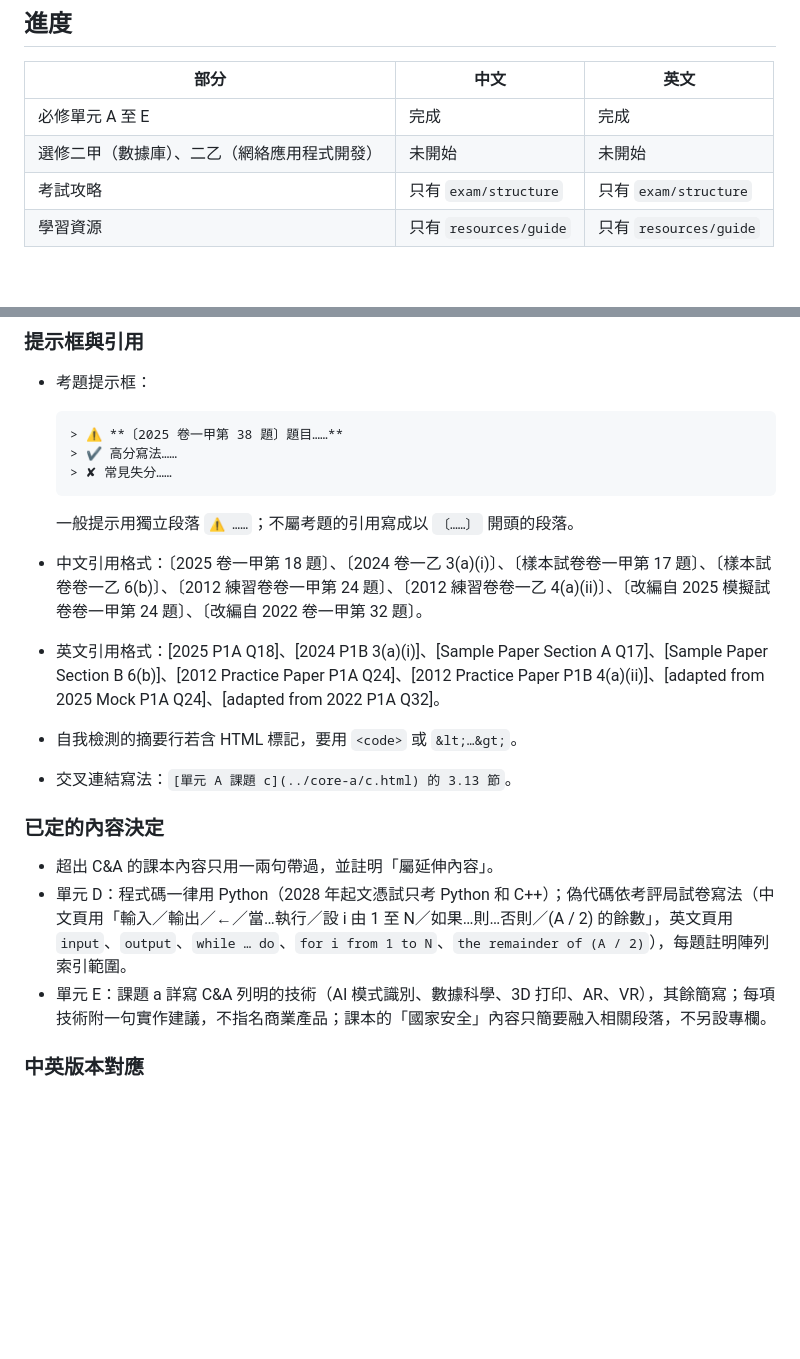
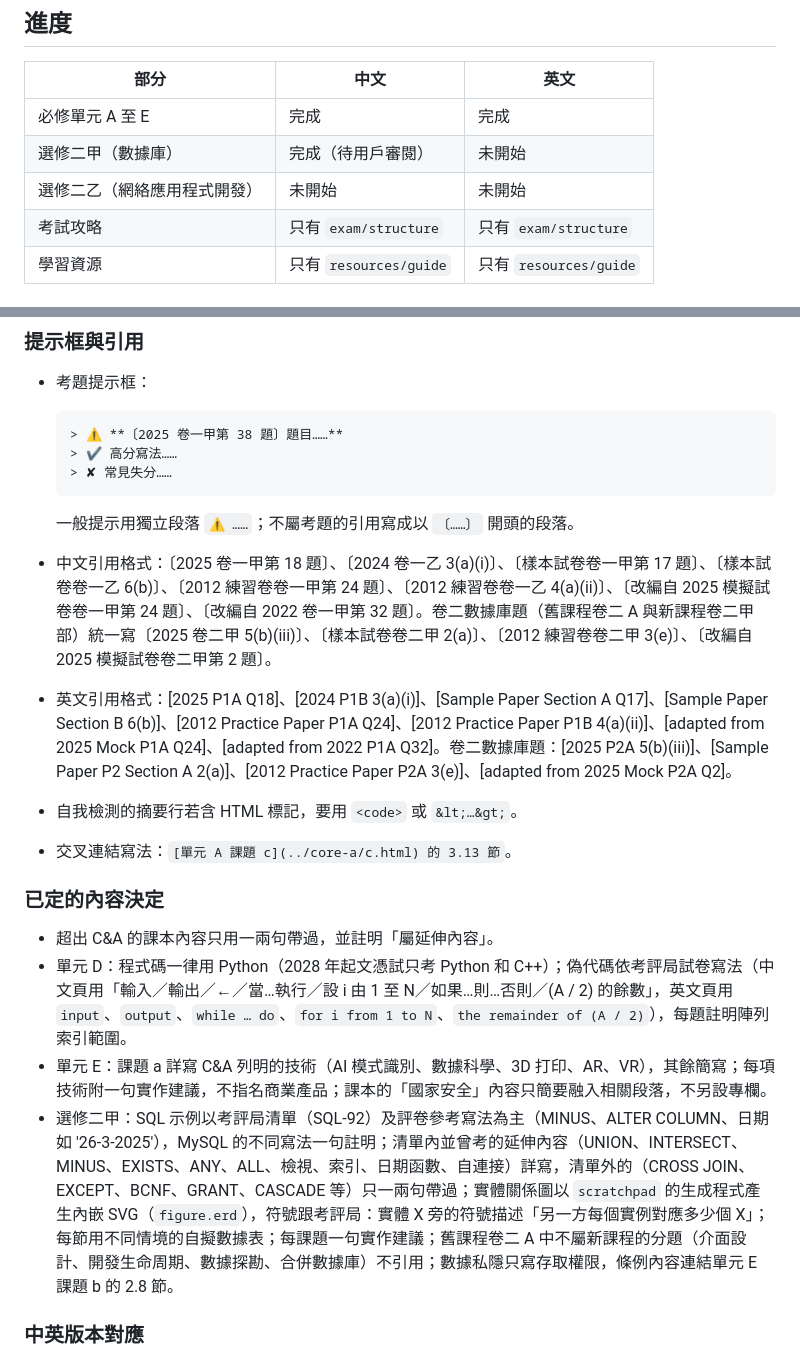
Before and after one commit to sclastro/ict-rev, a Markdown page: CLAUDE.md, 2 parts joined by grey strips. GitHub-like rendering; blank space fills up the shorter version.

Commit message:
Record Elective A progress and decisions in CLAUDE.md
Co-Authored-By: Claude Opus 5.5 <noreply@anthropic.com>
Claude-Session: https://claude.ai/code/session_01G3V9qEnDWdS3niQ1t4qQcw

````diff
--- a/CLAUDE.md
+++ b/CLAUDE.md
@@ -7,7 +7,8 @@
 | 部分 | 中文 | 英文 |
 |---|---|---|
 | 必修單元 A 至 E | 完成 | 完成 |
-| 選修二甲（數據庫）、二乙（網絡應用程式開發） | 未開始 | 未開始 |
+| 選修二甲（數據庫） | 完成（待用戶審閱） | 未開始 |
+| 選修二乙（網絡應用程式開發） | 未開始 | 未開始 |
 | 考試攻略 | 只有 `exam/structure` | 只有 `exam/structure` |
 | 學習資源 | 只有 `resources/guide` | 只有 `resources/guide` |
 
@@ -66,8 +67,8 @@
   ```
 
   一般提示用獨立段落 `⚠ ……`；不屬考題的引用寫成以 `〔……〕` 開頭的段落。
-- 中文引用格式：〔2025 卷一甲第 18 題〕、〔2024 卷一乙 3(a)(i)〕、〔樣本試卷卷一甲第 17 題〕、〔樣本試卷卷一乙 6(b)〕、〔2012 練習卷卷一甲第 24 題〕、〔2012 練習卷卷一乙 4(a)(ii)〕、〔改編自 2025 模擬試卷卷一甲第 24 題〕、〔改編自 2022 卷一甲第 32 題〕。
-- 英文引用格式：[2025 P1A Q18]、[2024 P1B 3(a)(i)]、[Sample Paper Section A Q17]、[Sample Paper Section B 6(b)]、[2012 Practice Paper P1A Q24]、[2012 Practice Paper P1B 4(a)(ii)]、[adapted from 2025 Mock P1A Q24]、[adapted from 2022 P1A Q32]。
+- 中文引用格式：〔2025 卷一甲第 18 題〕、〔2024 卷一乙 3(a)(i)〕、〔樣本試卷卷一甲第 17 題〕、〔樣本試卷卷一乙 6(b)〕、〔2012 練習卷卷一甲第 24 題〕、〔2012 練習卷卷一乙 4(a)(ii)〕、〔改編自 2025 模擬試卷卷一甲第 24 題〕、〔改編自 2022 卷一甲第 32 題〕。卷二數據庫題（舊課程卷二 A 與新課程卷二甲部）統一寫〔2025 卷二甲 5(b)(iii)〕、〔樣本試卷卷二甲 2(a)〕、〔2012 練習卷卷二甲 3(e)〕、〔改編自 2025 模擬試卷卷二甲第 2 題〕。
+- 英文引用格式：[2025 P1A Q18]、[2024 P1B 3(a)(i)]、[Sample Paper Section A Q17]、[Sample Paper Section B 6(b)]、[2012 Practice Paper P1A Q24]、[2012 Practice Paper P1B 4(a)(ii)]、[adapted from 2025 Mock P1A Q24]、[adapted from 2022 P1A Q32]。卷二數據庫題：[2025 P2A 5(b)(iii)]、[Sample Paper P2 Section A 2(a)]、[2012 Practice Paper P2A 3(e)]、[adapted from 2025 Mock P2A Q2]。
 - 自我檢測的摘要行若含 HTML 標記，要用 `<code>` 或 `&lt;…&gt;`。
 - 交叉連結寫法：`[單元 A 課題 c](../core-a/c.html) 的 3.13 節`。
 
@@ -76,6 +77,7 @@
 - 超出 C&A 的課本內容只用一兩句帶過，並註明「屬延伸內容」。
 - 單元 D：程式碼一律用 Python（2028 年起文憑試只考 Python 和 C++）；偽代碼依考評局試卷寫法（中文頁用「輸入／輸出／←／當…執行／設 i 由 1 至 N／如果…則…否則／(A / 2) 的餘數」，英文頁用 `input`、`output`、`while … do`、`for i from 1 to N`、`the remainder of (A / 2)`），每題註明陣列索引範圍。
 - 單元 E：課題 a 詳寫 C&A 列明的技術（AI 模式識別、數據科學、3D 打印、AR、VR），其餘簡寫；每項技術附一句實作建議，不指名商業產品；課本的「國家安全」內容只簡要融入相關段落，不另設專欄。
+- 選修二甲：SQL 示例以考評局清單（SQL-92）及評卷參考寫法為主（MINUS、ALTER COLUMN、日期如 '26-3-2025'），MySQL 的不同寫法一句註明；清單內並曾考的延伸內容（UNION、INTERSECT、MINUS、EXISTS、ANY、ALL、檢視、索引、日期函數、自連接）詳寫，清單外的（CROSS JOIN、EXCEPT、BCNF、GRANT、CASCADE 等）只一兩句帶過；實體關係圖以 `scratchpad` 的生成程式產生內嵌 SVG（`figure.erd`），符號跟考評局：實體 X 旁的符號描述「另一方每個實例對應多少個 X」；每節用不同情境的自擬數據表；每課題一句實作建議；舊課程卷二 A 中不屬新課程的分題（介面設計、開發生命周期、數據探勘、合併數據庫）不引用；數據私隱只寫存取權限，條例內容連結單元 E 課題 b 的 2.8 節。
 
 ### 中英版本對應
 
````
